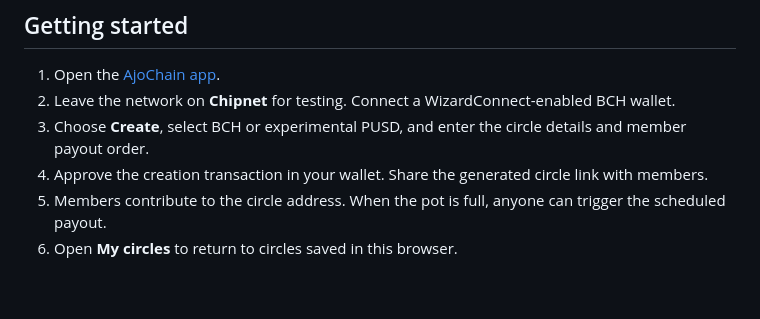
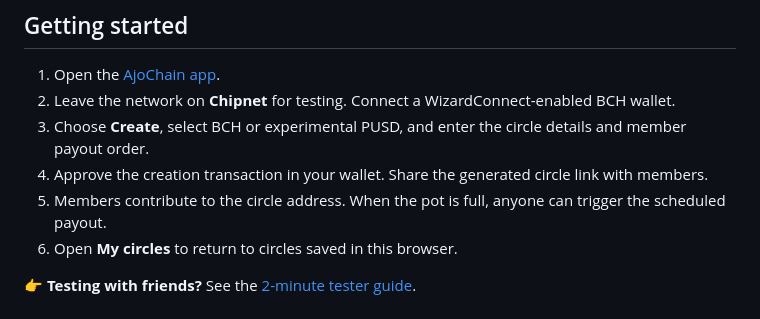
Before and after one commit to Afar88/Ajochain, a Markdown page: README.md, the part around the change. Drawn GitHub-style; blank space fills up the shorter version.

Commit message:
docs: link tester guide from getting started

```diff
--- a/README.md
+++ b/README.md
@@ -15,6 +15,8 @@
 4. Approve the creation transaction in your wallet. Share the generated circle link with members.
 5. Members contribute to the circle address. When the pot is full, anyone can trigger the scheduled payout.
 6. Open **My circles** to return to circles saved in this browser.
+
+👉 **Testing with friends?** See the [2-minute tester guide](TESTERS.md).
 
 For Chipnet BCH, obtain test coins from a Chipnet faucet such as [tbch.googol.cash](https://tbch.googol.cash/). PUSD is experimental and remains Chipnet-only. Never enter or share a seed phrase or private key with AjoChain.
 ---
```
